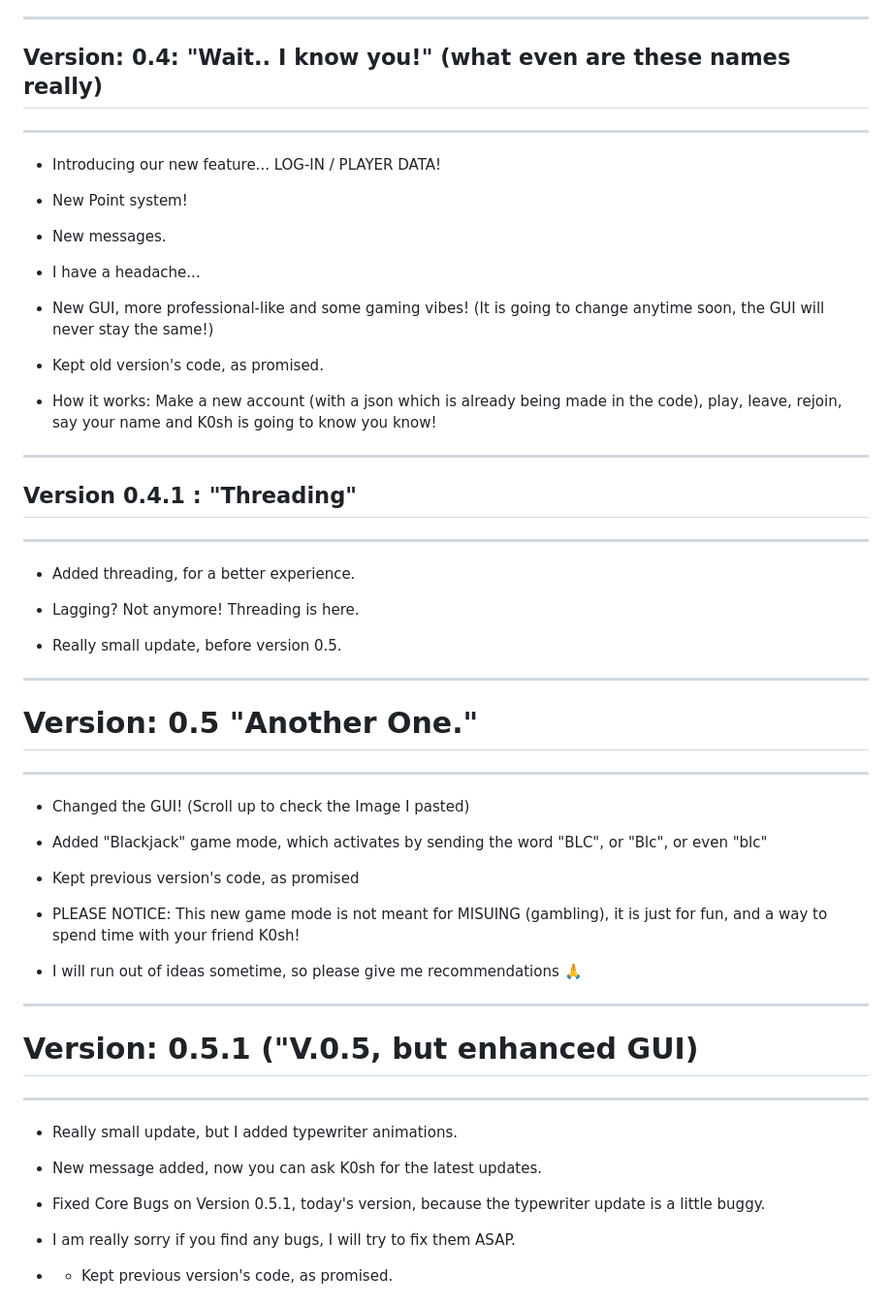
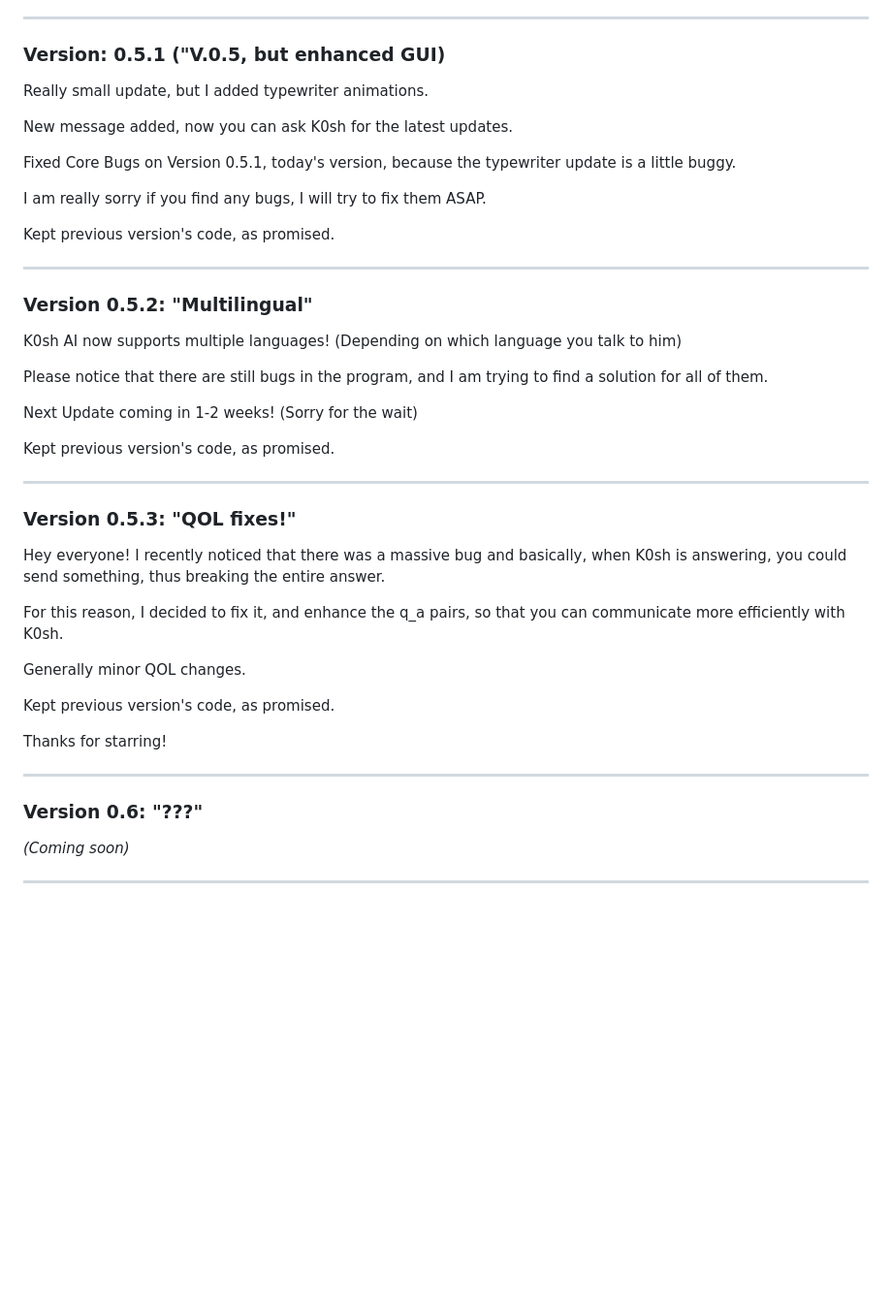
Before and after one commit to AlexKotsovolis/AI-Gaming-Machine-K0sh-AI-, a Markdown page: README.md, the part around one of its changes. Shown at 97% size. Drawn GitHub-style; blank space fills up the shorter version.

```diff
--- a/README.md
+++ b/README.md
@@ -113,56 +220,45 @@ The update log is basically a file here in github, where I will be updating the
 
 ---
-## Version: 0.4: "Wait.. I know you!" (what even are these names really)
+
+### Version: 0.5.1 ("V.0.5, but enhanced GUI)
+Really small update, but I added typewriter animations.
+
+New message added, now you can ask K0sh for the latest updates.
+
+Fixed Core Bugs on Version 0.5.1, today's version, because the typewriter update is a little buggy.
+
+I am really sorry if you find any bugs, I will try to fix them ASAP.
+
+Kept previous version's code, as promised.
+
 ---
 
-  - Introducing our new feature... LOG-IN / PLAYER DATA!
+### Version 0.5.2: "Multilingual"
+K0sh AI now supports multiple languages! (Depending on which language you talk to him)
 
-  - New Point system!
+Please notice that there are still bugs in the program, and I am trying to find a solution for all of them.
 
-  - New messages.
+Next Update coming in 1-2 weeks! (Sorry for the wait)
 
-  - I have a headache...
+Kept previous version's code, as promised.
 
-  - New GUI, more professional-like and some gaming vibes! (It is going to change anytime soon, the GUI will never stay the same!)
-
-  - Kept old version's code, as promised.
-
-  - How it works: Make a new account (with a json which is already being made in the code), play, leave, rejoin, say your name and K0sh is going to know you know!
----
-## Version 0.4.1 : "Threading"
 ---
 
-  - Added threading, for a better experience.
+### Version 0.5.3: "QOL fixes!"
+Hey everyone! I recently noticed that there was a massive bug and basically, when K0sh is answering, you could send something, thus breaking the entire answer.
 
-  - Lagging? Not anymore! Threading is here.
+For this reason, I decided to fix it, and enhance the q_a pairs, so that you can communicate more efficiently with K0sh.
 
-  - Really small update, before version 0.5.
+Generally minor QOL changes.
+
+Kept previous version's code, as promised.
+
+Thanks for starring!
 
 ---
-# Version: 0.5 "Another One."
+
+### Version 0.6: "???"
+*(Coming soon)*
+
 ---
 
-  - Changed the GUI! (Scroll up to check the Image I pasted)
-
-  - Added "Blackjack" game mode, which activates by sending the word "BLC", or "Blc", or even "blc"
-
-  - Kept previous version's code, as promised
-
-  - PLEASE NOTICE: This new game mode is not meant for MISUING (gambling), it is just for fun, and a way to spend time with your friend K0sh!
-
-  - I will run out of ideas sometime, so please give me recommendations 🙏
-
----
-# Version: 0.5.1 ("V.0.5, but enhanced GUI)
----
-
-  - Really small update, but I added typewriter animations.
-
-  - New message added, now you can ask K0sh for the latest updates.
-
-  - Fixed Core Bugs on Version 0.5.1, today's version, because the typewriter update is a little buggy.
-
-  - I am really sorry if you find any bugs, I will try to fix them ASAP.
-
-  - - Kept previous version's code, as promised.
-
```
Also changed, not shown: other parts of README.md (+168 -117 lines).
